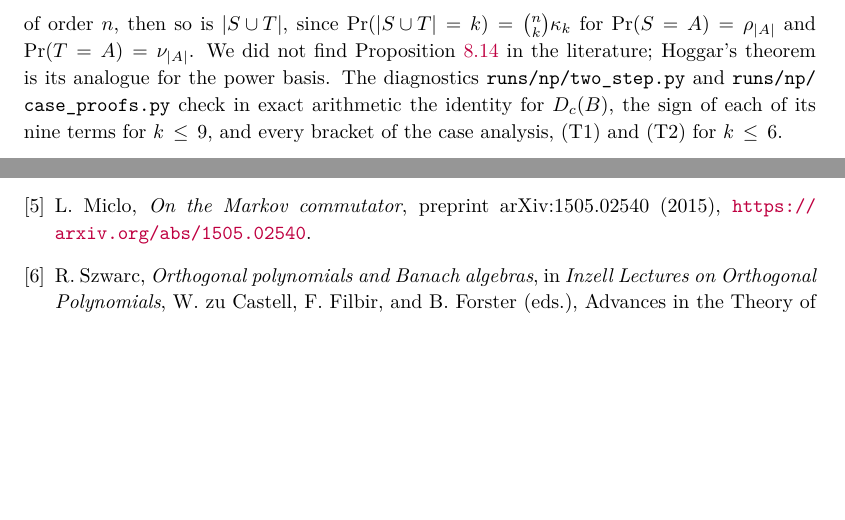
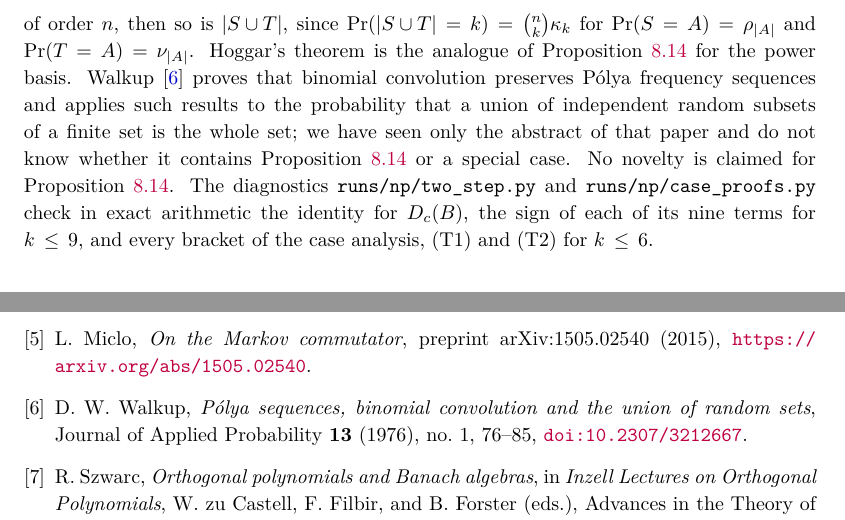
Before and after one commit to skypher/szkraw, a LaTeX paper (paper.tex): two parts of pages 37 and 56 of 56, joined at a grey line, cut so that both start at the same text, the shorter picture padded with empty space. Compiled offline with pdfLaTeX.

Commit message:
Paper: cite Walkup (1976) as related work for Proposition 8.14 and claim no novelty (full text not seen)
Co-Authored-By: Claude Opus 5.5 <noreply@anthropic.com>

```diff
--- a/paper.tex
+++ b/paper.tex
@@ -1125,7 +1125,7 @@ The first bracket is nonnegative by (T2), as $a-1\leq\mu_1$. For the second, $G_
 All terms of $D_c(B)$ are nonnegative, which proves the proposition.
 \end{proof}
 
-In the language of random sets: if $S$ and $T$ are independent random subsets of $[n]$ whose laws are invariant under permutations and whose cardinalities are ultra-log-concave of order $n$, then so is $|S\cup T|$, since $\Pr(|S\cup T|=k)=\binom nk\kappa_k$ for $\Pr(S=A)=\rho_{|A|}$ and $\Pr(T=A)=\nu_{|A|}$. We did not find Proposition~\ref{prop:np} in the literature; Hoggar's theorem is its analogue for the power basis. The diagnostics \path{runs/np/two_step.py} and \path{runs/np/case_proofs.py} check in exact arithmetic the identity for $D_c(B)$, the sign of each of its nine terms for $k\leq9$, and every bracket of the case analysis, (T1) and (T2) for $k\leq6$.
+In the language of random sets: if $S$ and $T$ are independent random subsets of $[n]$ whose laws are invariant under permutations and whose cardinalities are ultra-log-concave of order $n$, then so is $|S\cup T|$, since $\Pr(|S\cup T|=k)=\binom nk\kappa_k$ for $\Pr(S=A)=\rho_{|A|}$ and $\Pr(T=A)=\nu_{|A|}$. Hoggar's theorem is the analogue of Proposition~\ref{prop:np} for the power basis. Walkup~\cite{walkup} proves that binomial convolution preserves Pólya frequency sequences and applies such results to the probability that a union of independent random subsets of a finite set is the whole set; we have seen only the abstract of that paper and do not know whether it contains Proposition~\ref{prop:np} or a special case. No novelty is claimed for Proposition~\ref{prop:np}. The diagnostics \path{runs/np/two_step.py} and \path{runs/np/case_proofs.py} check in exact arithmetic the identity for $D_c(B)$, the sign of each of its nine terms for $k\leq9$, and every bracket of the case analysis, (T1) and (T2) for $k\leq6$.
 
 \section{Limits of inequality criteria}\label{sec:limits}
 
@@ -1464,6 +1464,7 @@ The companion code is available at \url{https://github.com/skypher/szkraw}; the
 \bibitem{koelink} H. T. Koelink, \emph{$q$-Krawtchouk polynomials as spherical functions on the Hecke algebra of type B}, Transactions of the American Mathematical Society \textbf{352} (2000), no.~10, 4789--4813, \href{https://doi.org/10.1090/S0002-9947-00-02588-5}{\nolinkurl{doi:10.1090/S0002-9947-00-02588-5}}; preprint arXiv:q-alg/9605040v1 (1996), \url{https://arxiv.org/abs/q-alg/9605040v1}. Theorem and equation locators refer to the preprint.
 \bibitem{miclo} L. Miclo, \emph{On the hypergroup property}, Annales de la Facult\'e des Sciences de Toulouse, s\'erie~6, \textbf{26} (2017), no.~2, 417--435, \href{https://doi.org/10.5802/afst.1539}{\nolinkurl{doi:10.5802/afst.1539}}.
 \bibitem{miclo2015} L. Miclo, \emph{On the Markov commutator}, preprint arXiv:1505.02540 (2015), \url{https://arxiv.org/abs/1505.02540}.
+\bibitem{walkup} D. W. Walkup, \emph{Pólya sequences, binomial convolution and the union of random sets}, Journal of Applied Probability \textbf{13} (1976), no.~1, 76--85, \href{https://doi.org/10.2307/3212667}{\nolinkurl{doi:10.2307/3212667}}.
 \bibitem{szwarc} R. Szwarc, \emph{Orthogonal polynomials and Banach algebras}, in \emph{Inzell Lectures on Orthogonal Polynomials}, W. zu Castell, F. Filbir, and B. Forster (eds.), Advances in the Theory of Special Functions and Orthogonal Polynomials, vol.~2, Nova Science Publishers, 2005, 103--139; \S5, Problem~2. Author version (2004, 97--133; Problem~2 on printed p.~125): \url{https://www.math.uni.wroc.pl/~szwarc/pdf/inzell.pdf}.
 \bibitem{szwarc2003} R. Szwarc, \emph{A necessary and sufficient condition for nonnegative product linearization of orthogonal polynomials}, Constructive Approximation \textbf{19} (2003), 565--573, \href{https://doi.org/10.1007/s00365-002-0524-z}{\nolinkurl{doi:10.1007/s00365-002-0524-z}}.
 \bibitem{code} L. P. Polzer, \emph{Companion code for Coefficient criteria for finite nonnegative linearization} (2026), revision \texttt{e65b421} (full identifier in the URL), \url{https://github.com/skypher/szkraw/tree/e65b421f25cec90c8d4097363da80386592ce5ed}.
```
Also changed, not shown: RESEARCH.md (+2 -0 lines), paper.pdf.
